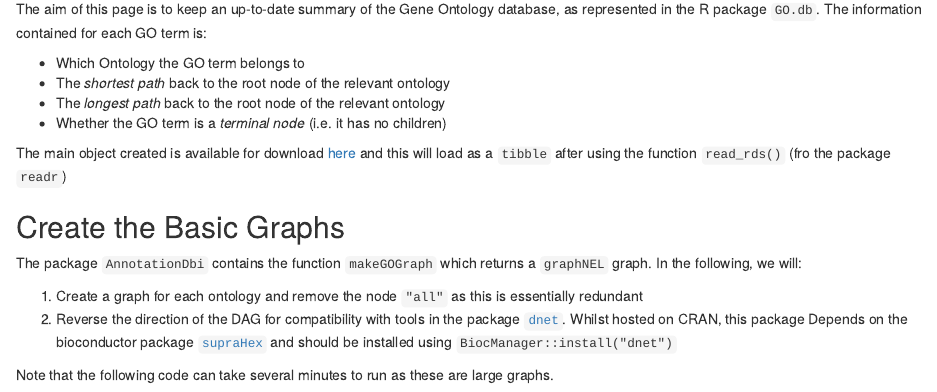
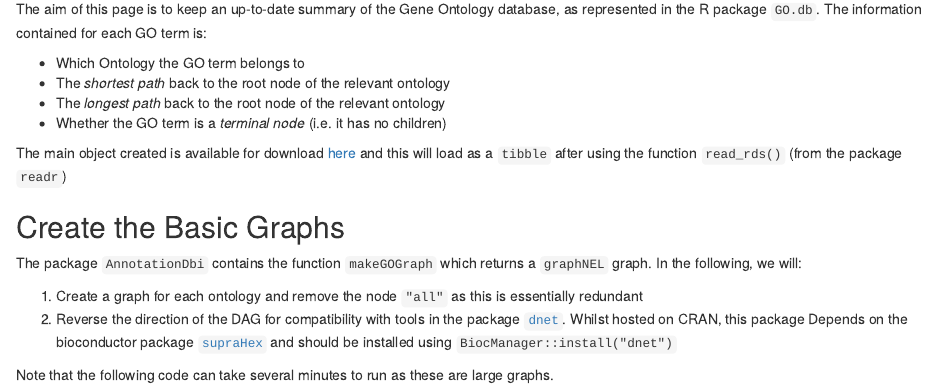
Before and after one commit to UofABioinformaticsHub/summaries2GO, an R Markdown document (MakeSummaries.Rmd): the page in a window 1100 px wide, from 380 px down. Rendered offline with R 4.5, knitr and Pandoc, with nearby package versions; some code elsewhere in the file could not run offline.

Commit message:
Corrected typo

```diff
--- a/MakeSummaries.Rmd
+++ b/MakeSummaries.Rmd
@@ -32,7 +32,7 @@ The information contained for each GO term is:
 - The *longest path* back to the root node of the relevant ontology
 - Whether the GO term is a *terminal node* (i.e. it has no children)
 
-The main object created is available for download  [here](https://github.com/UofABioinformaticsHub/summaries2GO/data/goSummaries.RDS?raw=true) and this will load as a `tibble` after using the function `read_rds()` (fro the package `readr`)
+The main object created is available for download  [here](https://github.com/UofABioinformaticsHub/summaries2GO/data/goSummaries.RDS?raw=true) and this will load as a `tibble` after using the function `read_rds()` (from the package `readr`)
 
 ## Create the Basic Graphs
 
```
